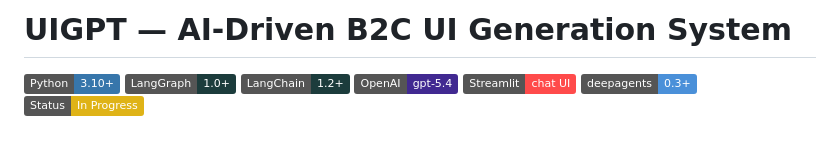
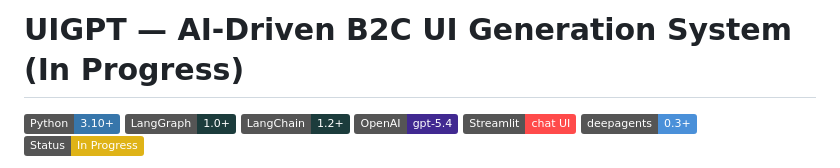
Before and after one commit to qing123777/multi-agent-b2c-ui-gen, a Markdown page: README.md, the part around the change. GitHub-like rendering; badges without logos; blank space fills up the shorter version.

Commit message:
Update README.md with 'In Progress'

```diff
--- a/README.md
+++ b/README.md
@@ -1,4 +1,4 @@
-# UIGPT — AI-Driven B2C UI Generation System
+# UIGPT — AI-Driven B2C UI Generation System (In Progress)
 
 ![Python](https://img.shields.io/badge/Python-3.10+-3776AB?logo=python&logoColor=white)
 ![LangGraph](https://img.shields.io/badge/LangGraph-1.0+-1C3C3C?logo=chainlink&logoColor=white)
```
